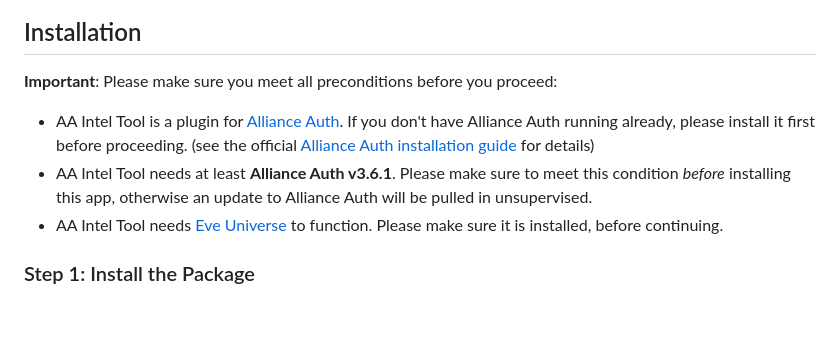
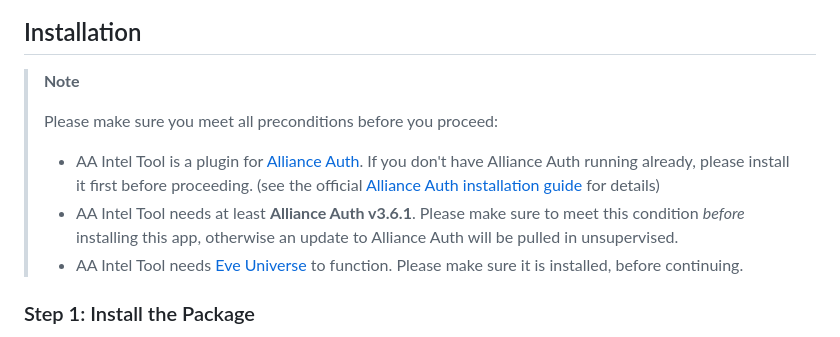
Before and after one commit to ppfeufer/aa-intel-tool, a Markdown page: README.md, the part around the change. GitHub-like rendering; blank space fills up the shorter version.

Commit message:
[MISC] README updated

```diff
--- a/README.md
+++ b/README.md
@@ -82,16 +82,18 @@ See [Settings](#settings) section for details.
 
 ## Installation<a name="installation"></a>
 
-**Important**: Please make sure you meet all preconditions before you proceed:
-
-- AA Intel Tool is a plugin for [Alliance Auth]. If you don't have Alliance Auth running
-  already, please install it first before proceeding. (see the official
-  [Alliance Auth installation guide] for details)
-- AA Intel Tool needs at least **Alliance Auth v3.6.1**. Please make sure to meet this
-  condition _before_ installing this app, otherwise an update to Alliance Auth will
-  be pulled in unsupervised.
-- AA Intel Tool needs [Eve Universe] to function. Please make sure it is installed,
-  before continuing.
+> **Note**
+>
+> Please make sure you meet all preconditions before you proceed:
+>
+> - AA Intel Tool is a plugin for [Alliance Auth]. If you don't have Alliance Auth running
+>   already, please install it first before proceeding. (see the official
+>   [Alliance Auth installation guide] for details)
+> - AA Intel Tool needs at least **Alliance Auth v3.6.1**. Please make sure to meet this
+>   condition _before_ installing this app, otherwise an update to Alliance Auth will
+>   be pulled in unsupervised.
+> - AA Intel Tool needs [Eve Universe] to function. Please make sure it is installed,
+>   before continuing.
 
 ### Step 1: Install the Package<a name="step-1-install-the-package"></a>
 
```
